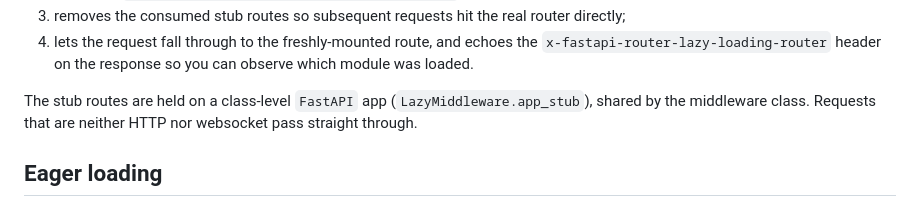
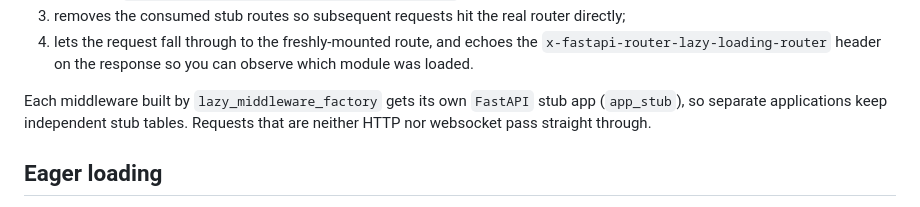
Before and after one commit to Toilal/fastapi-router-lazy, a Markdown page: docs/usage.md, the part around the change. GitHub-like rendering.

```diff
--- a/docs/usage.md
+++ b/docs/usage.md
@@ -59,9 +59,9 @@ On each incoming HTTP or websocket request, the middleware:
    `x-fastapi-router-lazy-loading-router` header on the response so you can
    observe which module was loaded.
 
-The stub routes are held on a class-level `FastAPI` app (`LazyMiddleware.app_stub`),
-shared by the middleware class. Requests that are neither HTTP nor websocket
-pass straight through.
+Each middleware built by `lazy_middleware_factory` gets its own `FastAPI` stub
+app (`app_stub`), so separate applications keep independent stub tables.
+Requests that are neither HTTP nor websocket pass straight through.
 
 Eager loading
 -------------
```
Also changed, not shown: docs/api.md (+3 -2 lines).
